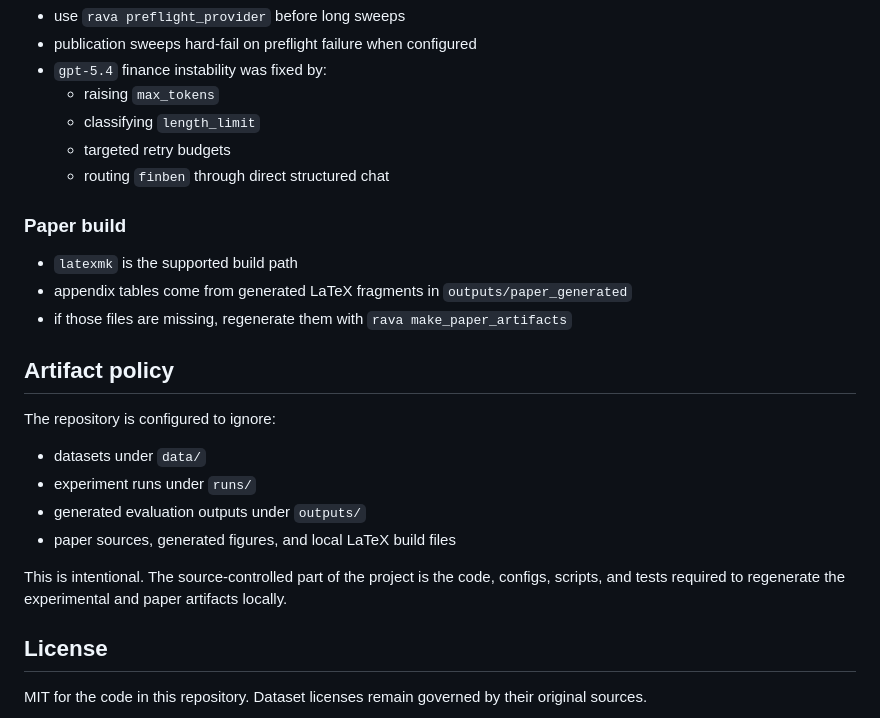
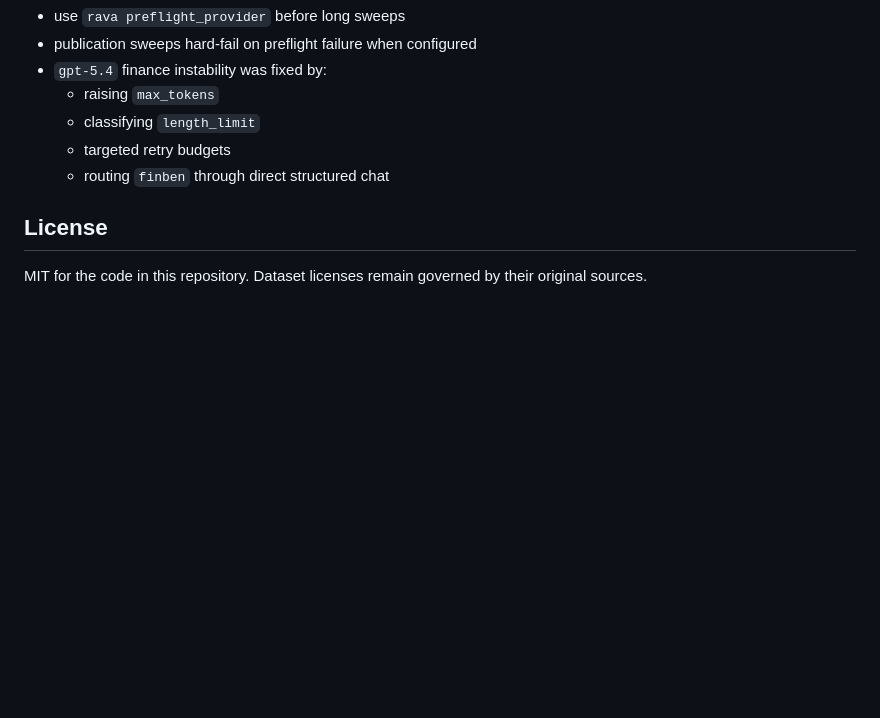
Before and after one commit to brunobarbarioli/RAVA, a Markdown page: README.md, the part around the change. Rendered like a GitHub page; blank space fills up the shorter version.

Commit message:
Simplify README troubleshooting and policy

```diff
--- a/README.md
+++ b/README.md
@@ -276,23 +276,6 @@ PYTHONPATH=src pytest -q tests/test_paper_artifacts.py tests/test_result_plots.p
   - targeted retry budgets
   - routing `finben` through direct structured chat
 
-### Paper build
-
-- `latexmk` is the supported build path
-- appendix tables come from generated LaTeX fragments in `outputs/paper_generated`
-- if those files are missing, regenerate them with `rava make_paper_artifacts`
-
-## Artifact policy
-
-The repository is configured to ignore:
-
-- datasets under `data/`
-- experiment runs under `runs/`
-- generated evaluation outputs under `outputs/`
-- paper sources, generated figures, and local LaTeX build files
-
-This is intentional. The source-controlled part of the project is the code, configs, scripts, and tests required to regenerate the experimental and paper artifacts locally.
-
 ## License
 
 MIT for the code in this repository. Dataset licenses remain governed by their original sources.
```
